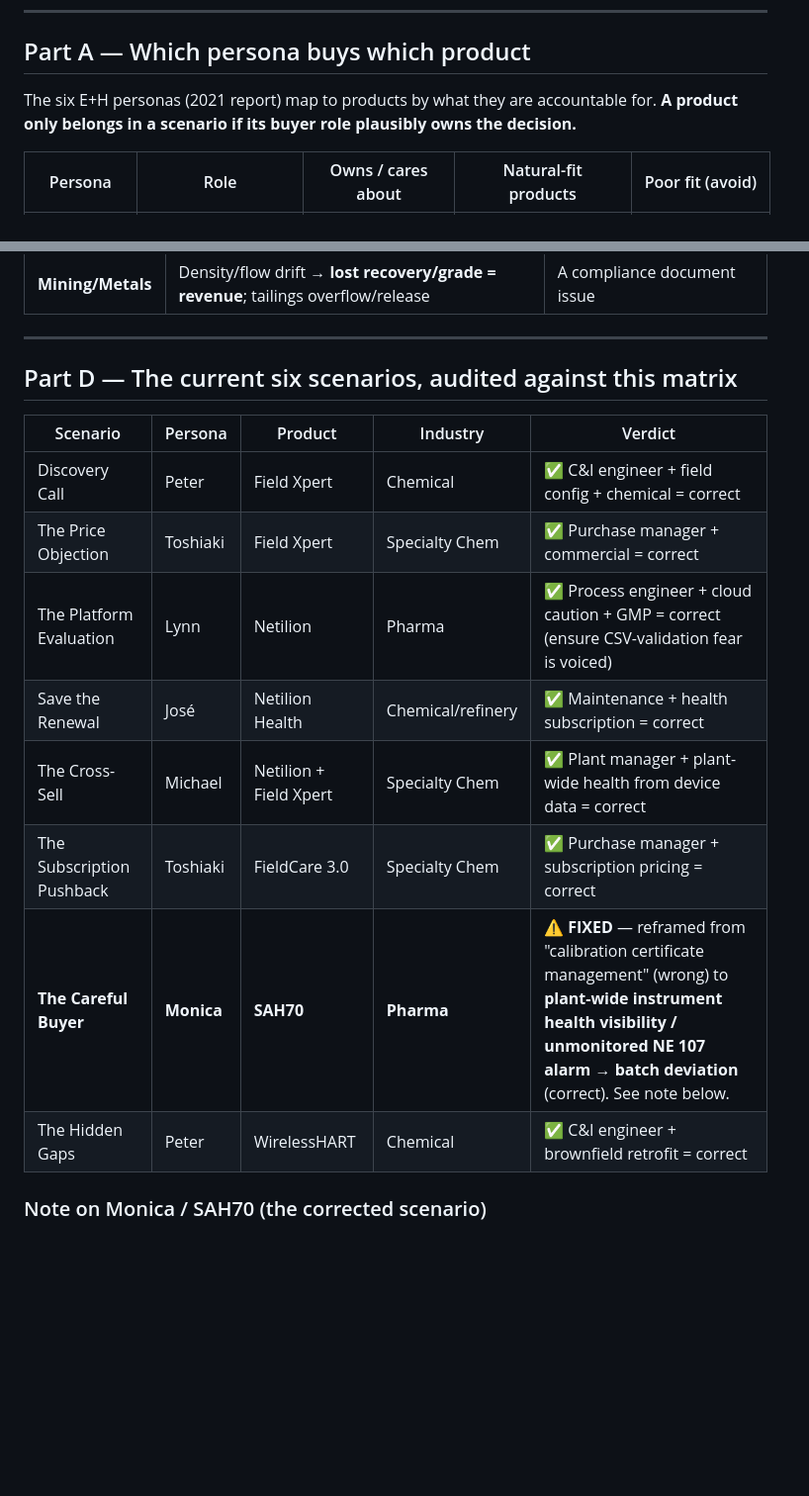
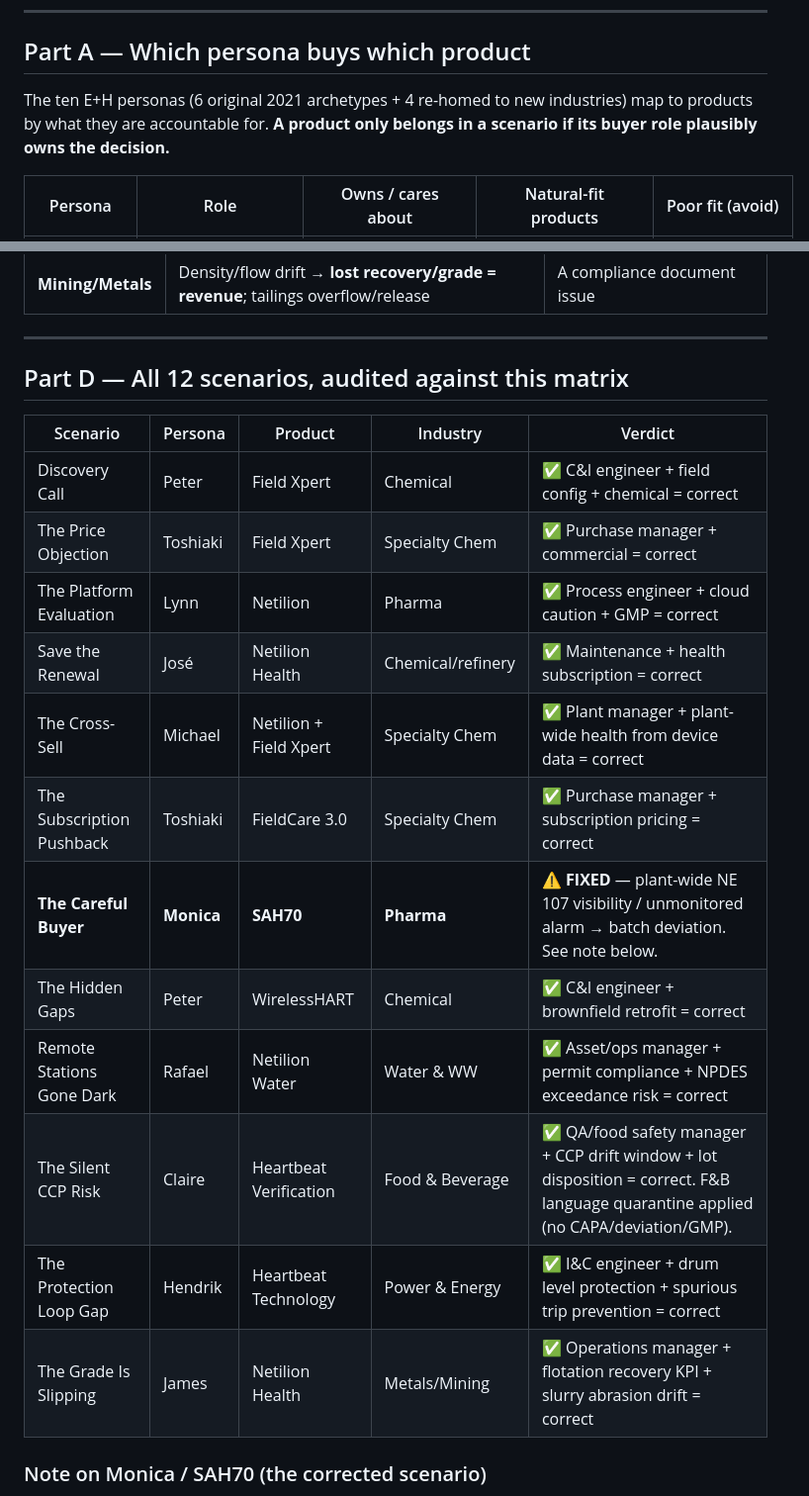
Before and after one commit to billzhou-eh/sales-sim, a Markdown page: knowledge/matrix.md, 2 parts joined by grey strips. Shown at 99% size. Drawn GitHub-style; blank space fills up the shorter version.

Commit message:
Update matrix.md: 10 personas, 12 scenarios (Task 10)
Part A: added 4 re-homed persona rows (Rafael, Claire, Hendrik, James)
with archetype mapping, owned concerns, and natural-fit products.

Part D: expanded scenario audit table from 8 to 12 rows covering all
new scenarios. Verification verdicts confirm industry consequence
language, language quarantine (F&B), and persona-product fit.

Co-Authored-By: Claude Sonnet 4.6 <noreply@anthropic.com>

```diff
--- a/knowledge/matrix.md
+++ b/knowledge/matrix.md
@@ -9,7 +9,8 @@
 
 ## Part A — Which persona buys which product
 
-The six E+H personas (2021 report) map to products by what they are accountable for.
+The ten E+H personas (6 original 2021 archetypes + 4 re-homed to new industries) map to
+products by what they are accountable for.
 **A product only belongs in a scenario if its buyer role plausibly owns the decision.**
 
 | Persona | Role | Owns / cares about | Natural-fit products | Poor fit (avoid) |
@@ -58,18 +63,22 @@ Use the **right consequence** for the industry. (Full detail in [industries.md](
 
 ---
 
-## Part D — The current six scenarios, audited against this matrix
+## Part D — All 12 scenarios, audited against this matrix
 
 | Scenario | Persona | Product | Industry | Verdict |
 |---|---|---|---|---|
 | Discovery Call | Peter | Field Xpert | Chemical | ✅ C&I engineer + field config + chemical = correct |
 | The Price Objection | Toshiaki | Field Xpert | Specialty Chem | ✅ Purchase manager + commercial = correct |
-| The Platform Evaluation | Lynn | Netilion | Pharma | ✅ Process engineer + cloud caution + GMP = correct (ensure CSV-validation fear is voiced) |
+| The Platform Evaluation | Lynn | Netilion | Pharma | ✅ Process engineer + cloud caution + GMP = correct |
 | Save the Renewal | José | Netilion Health | Chemical/refinery | ✅ Maintenance + health subscription = correct |
 | The Cross-Sell | Michael | Netilion + Field Xpert | Specialty Chem | ✅ Plant manager + plant-wide health from device data = correct |
 | The Subscription Pushback | Toshiaki | FieldCare 3.0 | Specialty Chem | ✅ Purchase manager + subscription pricing = correct |
-| **The Careful Buyer** | **Monica** | **SAH70** | **Pharma** | ⚠ **FIXED** — reframed from "calibration certificate management" (wrong) to **plant-wide instrument health visibility / unmonitored NE 107 alarm → batch deviation** (correct). See note below. |
+| **The Careful Buyer** | **Monica** | **SAH70** | **Pharma** | ⚠ **FIXED** — plant-wide NE 107 visibility / unmonitored alarm → batch deviation. See note below. |
 | The Hidden Gaps | Peter | WirelessHART | Chemical | ✅ C&I engineer + brownfield retrofit = correct |
+| Remote Stations Gone Dark | Rafael | Netilion Water | Water & WW | ✅ Asset/ops manager + permit compliance + NPDES exceedance risk = correct |
+| The Silent CCP Risk | Claire | Heartbeat Verification | Food & Beverage | ✅ QA/food safety manager + CCP drift window + lot disposition = correct. F&B language quarantine applied (no CAPA/deviation/GMP). |
+| The Protection Loop Gap | Hendrik | Heartbeat Technology | Power & Energy | ✅ I&C engineer + drum level protection + spurious trip prevention = correct |
+| The Grade Is Slipping | James | Netilion Health | Metals/Mining | ✅ Operations manager + flotation recovery KPI + slurry abrasion drift = correct |
 
 ### Note on Monica / SAH70 (the corrected scenario)
 - **Wrong (old):** SAH70 manages calibration certificates; a certificate "expired" and "stopped a batch."
```
Also changed, not shown: other parts of knowledge/matrix.md (+4 -0 lines).
